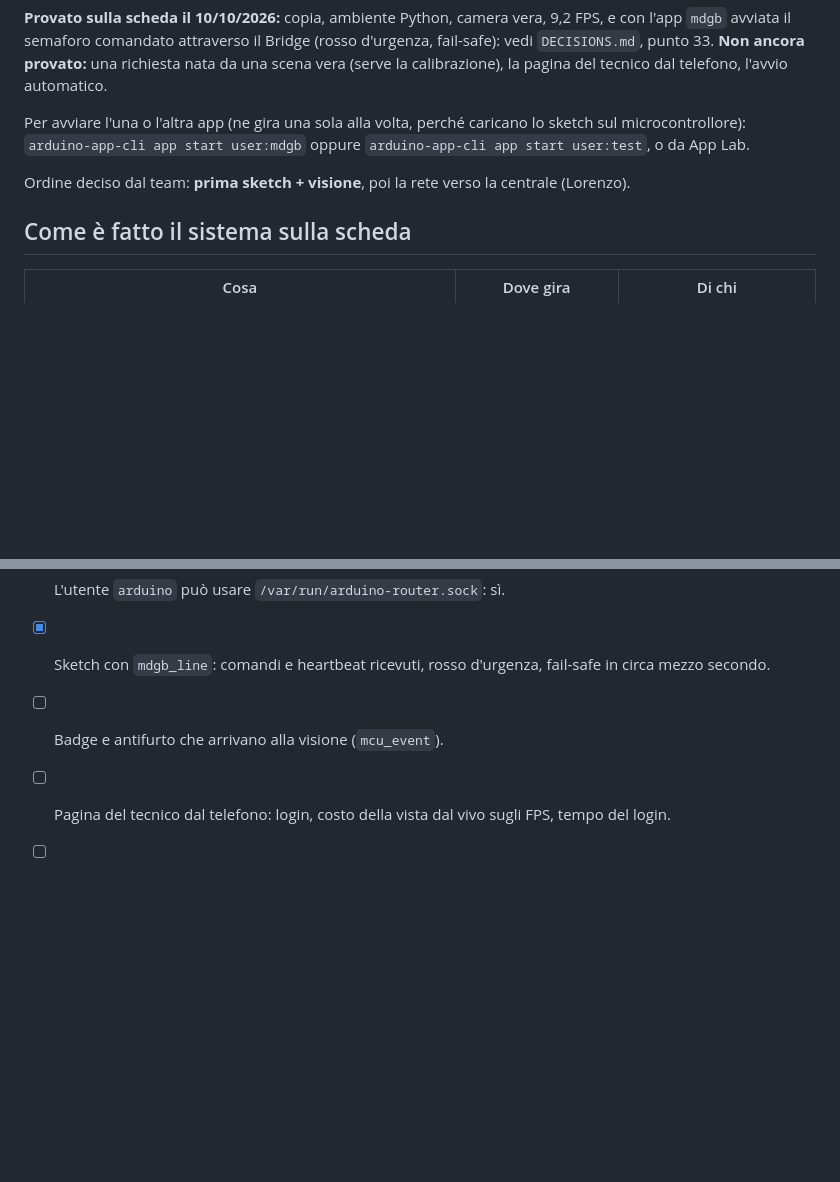
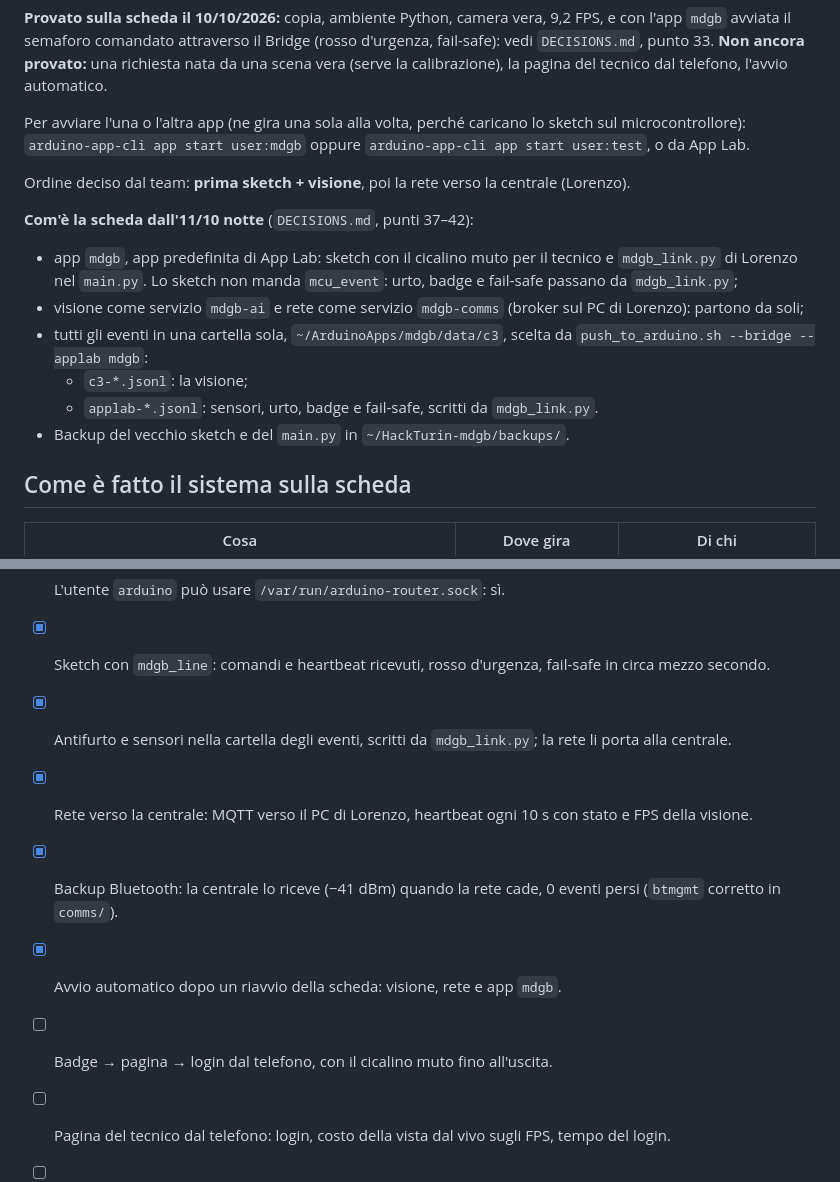
Before and after one commit to Paolo410/HackTurin-mdgb, a Markdown page: ai/docs/DEPLOY_UNOQ.md, 2 parts joined by grey strips. Drawn GitHub-style; blank space fills up the shorter version.

```diff
--- a/ai/docs/DEPLOY_UNOQ.md
+++ b/ai/docs/DEPLOY_UNOQ.md
@@ -9,6 +9,16 @@ Per avviare l'una o l'altra app (ne gira una sola alla volta, perché caricano l
 `arduino-app-cli app start user:mdgb` oppure `arduino-app-cli app start user:test`, o da App Lab.
 
 Ordine deciso dal team: **prima sketch + visione**, poi la rete verso la centrale (Lorenzo).
+
+**Com'è la scheda dall'11/10 notte** (`DECISIONS.md`, punti 37–42):
+- app `mdgb`, app predefinita di App Lab: sketch con il cicalino muto per il tecnico e `mdgb_link.py` di Lorenzo nel
+  `main.py`. Lo sketch non manda `mcu_event`: urto, badge e fail-safe passano da `mdgb_link.py`;
+- visione come servizio `mdgb-ai` e rete come servizio `mdgb-comms` (broker sul PC di Lorenzo): partono da soli;
+- tutti gli eventi in una cartella sola, `~/ArduinoApps/mdgb/data/c3`, scelta da
+  `push_to_arduino.sh --bridge --applab mdgb`:
+  - `c3-*.jsonl`: la visione;
+  - `applab-*.jsonl`: sensori, urto, badge e fail-safe, scritti da `mdgb_link.py`.
+- Backup del vecchio sketch e del `main.py` in `~/HackTurin-mdgb/backups/`.
 
 ## Come è fatto il sistema sulla scheda
 
@@ -169,7 +179,11 @@ ssh arduino@<scheda> 'journalctl -u mdgb-ai -f'
 - [x] Camera letta da OpenCV fuori da App Lab: sì, con `libcamerify`.
 - [x] L'utente `arduino` può usare `/var/run/arduino-router.sock`: sì.
 - [x] Sketch con `mdgb_line`: comandi e heartbeat ricevuti, rosso d'urgenza, fail-safe in circa mezzo secondo.
-- [ ] Badge e antifurto che arrivano alla visione (`mcu_event`).
+- [x] Antifurto e sensori nella cartella degli eventi, scritti da `mdgb_link.py`; la rete li porta alla centrale.
+- [x] Rete verso la centrale: MQTT verso il PC di Lorenzo, heartbeat ogni 10 s con stato e FPS della visione.
+- [x] Backup Bluetooth: la centrale lo riceve (−41 dBm) quando la rete cade, 0 eventi persi (`btmgmt` corretto in `comms/`).
+- [x] Avvio automatico dopo un riavvio della scheda: visione, rete e app `mdgb`.
+- [ ] Badge → pagina → login dal telefono, con il cicalino muto fino all'uscita.
 - [ ] Pagina del tecnico dal telefono: login, costo della vista dal vivo sugli FPS, tempo del login.
 - [ ] Temperatura e rallentamenti dopo 10 minuti di funzionamento.
 - [ ] Visione e app di App Lab insieme: carico della CPU e memoria.
```
Also changed, not shown: ai/DECISIONS.md (+20 -0 lines).
